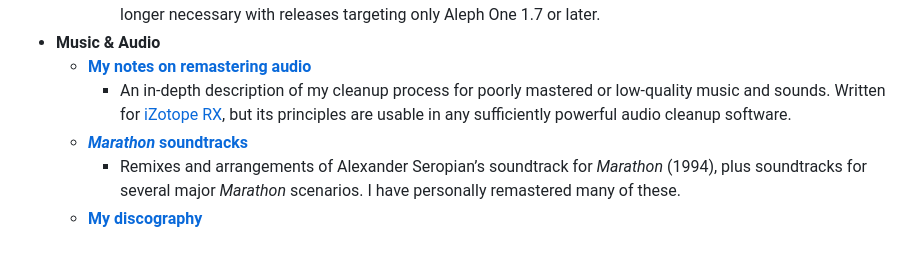
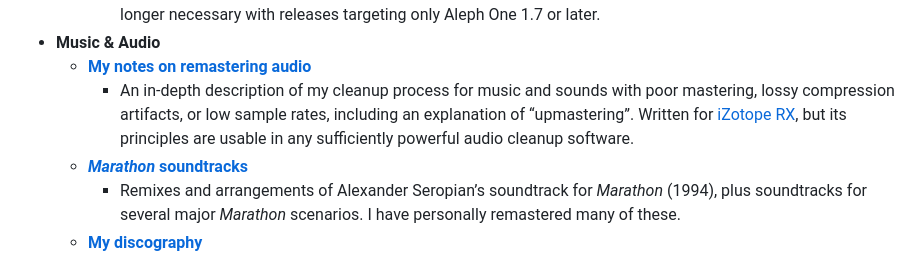
Before and after one commit to aaronfreed/aaronfreed.github.io, a Markdown page: README.md, the part around the change. Drawn GitHub-style.

Commit message:
further clarification on README.md

```diff
--- a/README.md
+++ b/README.md
@@ -29,7 +29,7 @@ Pages currently hosted here:
       * How to loop songs in Aleph One prior to 1.7. Split off to its own page because the process it describes is no longer necessary with releases targeting only Aleph One 1.7 or later.
 * **Music & Audio**
    * **[My notes on remastering audio](https://aaronfreed.github.io/remastering.html)**
-      * An in-depth description of my cleanup process for poorly mastered or low-quality music and sounds. Written for <a href="https://www.izotope.com/en/products/rx.html" target="_blank">iZotope RX</a>, but its principles are usable in any sufficiently powerful audio cleanup software.
+      * An in-depth description of my cleanup process for music and sounds with poor mastering, lossy compression artifacts, or low sample rates, including an explanation of &ldquo;upmastering&rdquo;. Written for <a href="https://www.izotope.com/en/products/rx.html" target="_blank">iZotope RX</a>, but its principles are usable in any sufficiently powerful audio cleanup software.
    * **[*Marathon* soundtracks](https://aaronfreed.github.io/soundtracks.html)**
       * Remixes and arrangements of Alexander Seropian&rsquo;s soundtrack for <em>Marathon</em> (1994), plus soundtracks for several major <em>Marathon</em> scenarios. I have personally remastered many of these.
    * **[My discography](https://aaronfreed.github.io/discography.html)**
```
